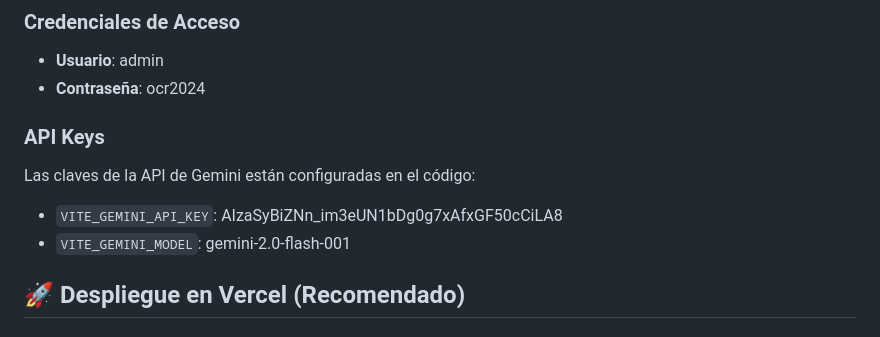
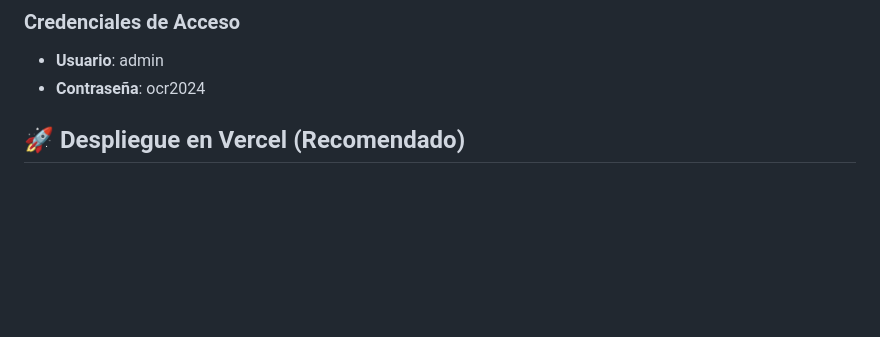
Before and after one commit to diegokaminker/medical-order-ocr-secure, a Markdown page: README.md, the part around the change. GitHub-like rendering; blank space fills up the shorter version.

```diff
--- a/README.md
+++ b/README.md
@@ -31,10 +31,7 @@ El sistema extrae los siguientes campos de las órdenes médicas:
 - **Usuario**: admin
 - **Contraseña**: ocr2024
 
-### API Keys
-Las claves de la API de Gemini están configuradas en el código:
-- `VITE_GEMINI_API_KEY`: AIzaSyBiZNn_im3eUN1bDg0g7xAfxGF50cCiLA8
-- `VITE_GEMINI_MODEL`: gemini-2.0-flash-001
+
 
 ## 🚀 Despliegue en Vercel (Recomendado)
 
```
